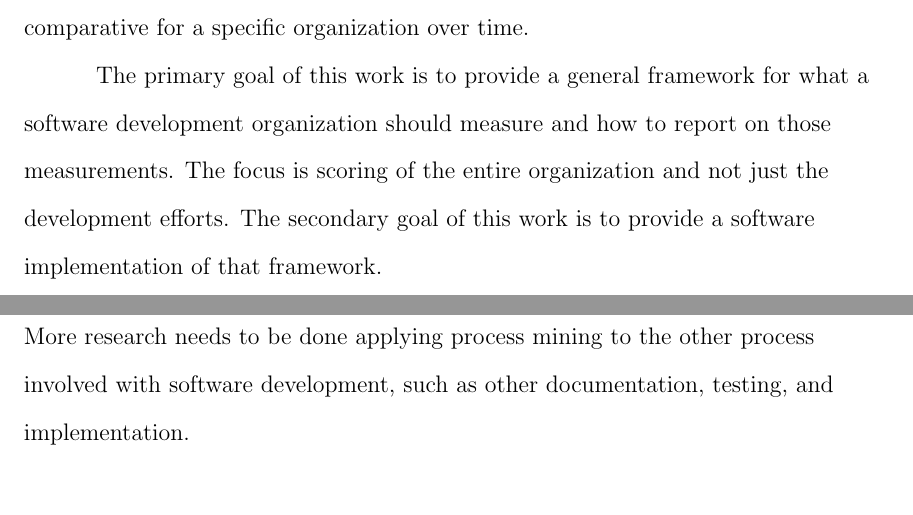
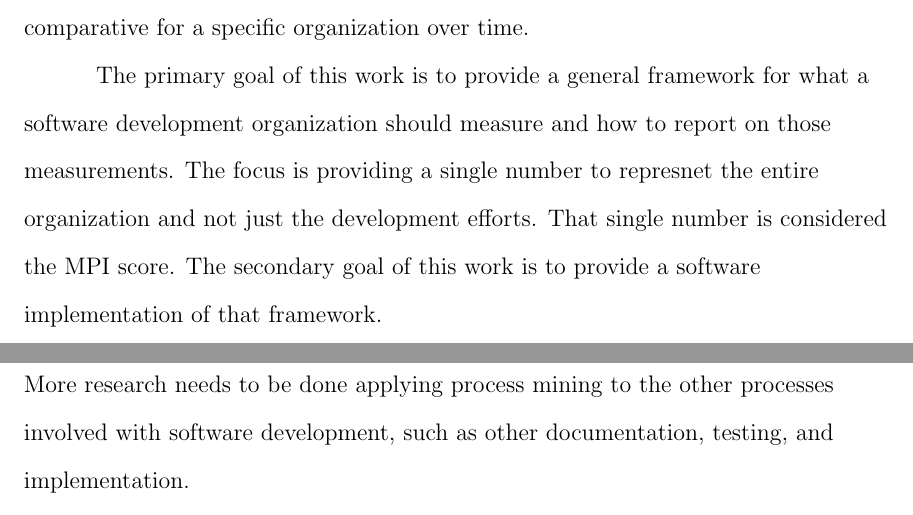
Before and after one commit to ryanswanstrom/dissertation-scoring-sdo, a LaTeX thesis (SDSUThesis.tex, which reads abstract.tex, paper_10_intro.tex): two parts of pages 9 and 17 of 62, joined at a grey line, cut so that both start at the same text, the shorter picture padded with empty space. Compiled offline with pdfLaTeX.

Commit message:
minor update to abstract

```diff
--- a/abstract.tex
+++ b/abstract.tex
@@ -29,8 +29,9 @@ produces software.  The score is not to be comparative between organizations, bu
 organization over time.
 
 The primary goal of this work is to provide a general framework for what a software development organization
-should measure and how to report on those measurements.  The focus is scoring of the entire
-organization and not just the development efforts.  The secondary goal of this work is to provide
+should measure and how to report on those measurements.  The focus is providing a single number
+to represnet the entire
+organization and not just the development efforts.  That single number is considered the MPI score. The secondary goal of this work is to provide
 a software implementation of that framework.
 
 \end{document}
--- a/paper_10_intro.tex
+++ b/paper_10_intro.tex
@@ -269,7 +269,7 @@
     Then small pilot groups can be offered the upgrade, and the new logs will
     be processed and evaluated. Thus, process mining can be beneficial for new
     software implementation.  More research needs to be done applying
-    process mining to the other process involved with software development,
+    process mining to the other processes involved with software development,
     such as other documentation, testing, and implementation.
 
     Although process mining can be useful for analyzing software
```
